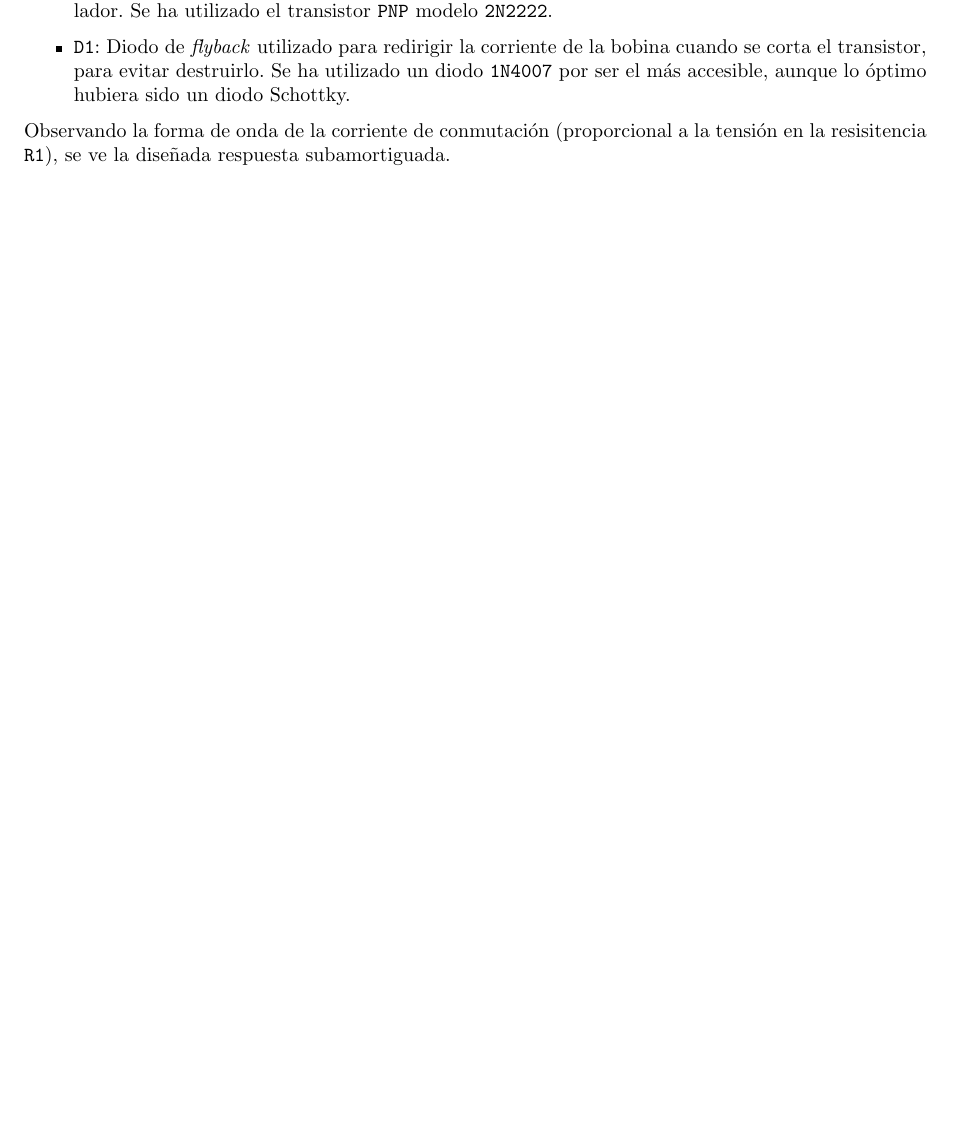
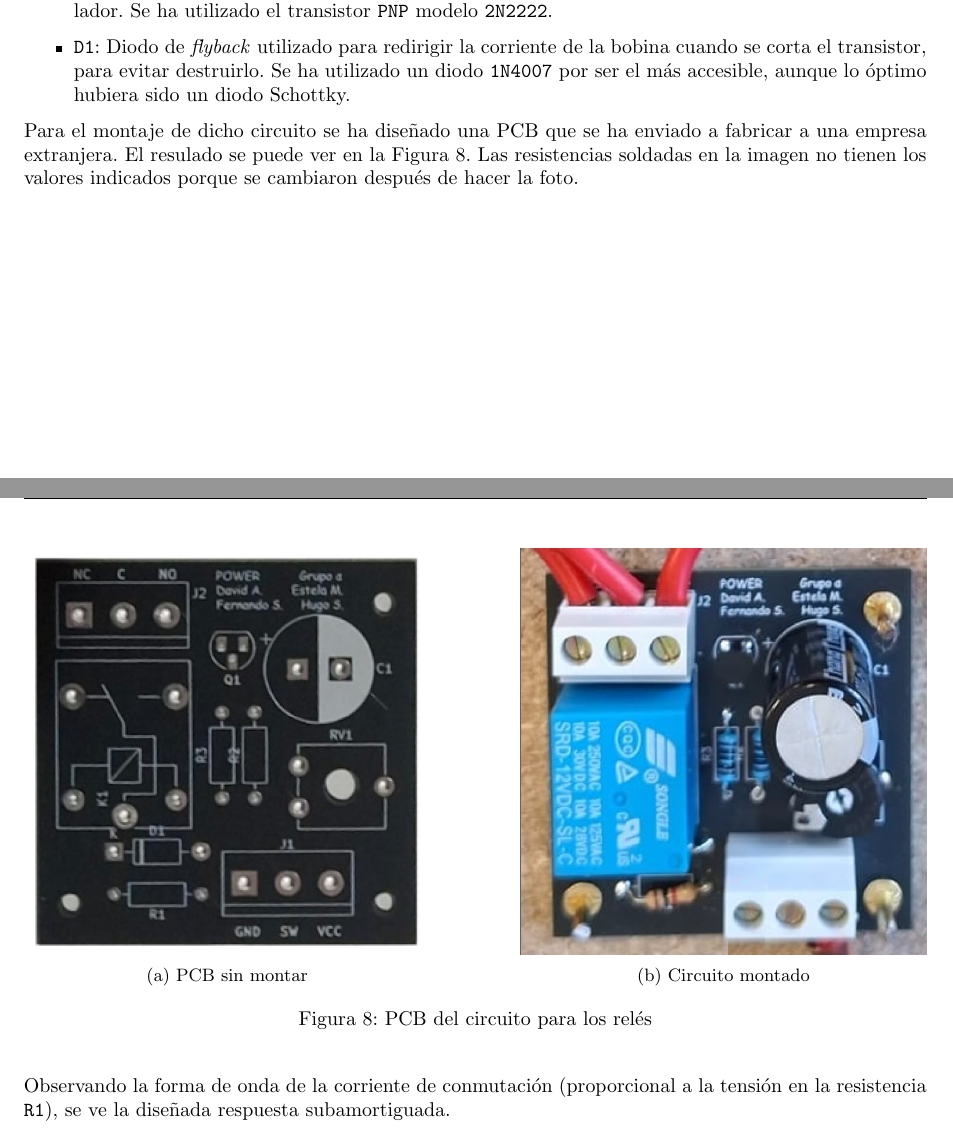
Before and after one commit to David-Andrino/iot-power, a LaTeX document (memoria/main.tex, which reads memoria/files/2-Hardware/Modulos/reles.tex): part of page 10 of 20 before the commit and two parts of pages 10 and 11 of 20 after it, the two joined at a grey line, cut so that both start at the same text, the shorter picture padded with empty space. Compiled offline with pdfLaTeX.

Commit message:
Foto del PCB de los reles

```diff
--- a/memoria/files/2-Hardware/Modulos/reles.tex
+++ b/memoria/files/2-Hardware/Modulos/reles.tex
@@ -26,7 +26,24 @@ El valor de los componentes pasivos se ha elegido experimentalmente, en función
     \item \texttt{D1}: Diodo de \textit{flyback} utilizado para redirigir la corriente de la bobina cuando se corta el transistor, para evitar destruirlo. Se ha utilizado un diodo \texttt{1N4007} por ser el más accesible, aunque lo óptimo hubiera sido un diodo Schottky.
 \end{itemize}
 
-Observando la forma de onda de la corriente de conmutación (proporcional a la tensión en la resisitencia \texttt{R1}), se ve la diseñada respuesta subamortiguada.
+Para el montaje de dicho circuito se ha diseñado una PCB que se ha enviado a fabricar a una empresa extranjera. El resulado se puede ver en la \autoref{fig:hardware/modulos/reles/fotoPCB}. Las resistencias soldadas en la imagen no tienen los valores indicados porque se cambiaron después de hacer la foto.
+
+\begin{figure}[H]
+    \centering
+    \begin{subfigure}[b]{0.45\textwidth}
+        \includegraphics[width=\textwidth]{images/2-hardware/componentes/rele/pcbRele.png}
+        \caption{PCB sin montar}
+    \end{subfigure}
+    \hfill
+    \begin{subfigure}[b]{0.45\textwidth}
+        \includegraphics[width=\textwidth]{images/2-hardware/componentes/rele/pcbReleMontada.png}
+        \caption{Circuito montado}
+    \end{subfigure}
+    \caption{PCB del circuito para los relés}
+    \label{fig:hardware/modulos/reles/fotoPCB}
+\end{figure}
+
+Observando la forma de onda de la corriente de conmutación (proporcional a la tensión en la resistencia \texttt{R1}), se ve la diseñada respuesta subamortiguada.
 
 \begin{figure}[H]
     \centering
```
Also changed, not shown: memoria/images/2-hardware/componentes/rele/pcbRele.png (added), memoria/images/2-hardware/componentes/rele/pcbReleMontada.png (added).
